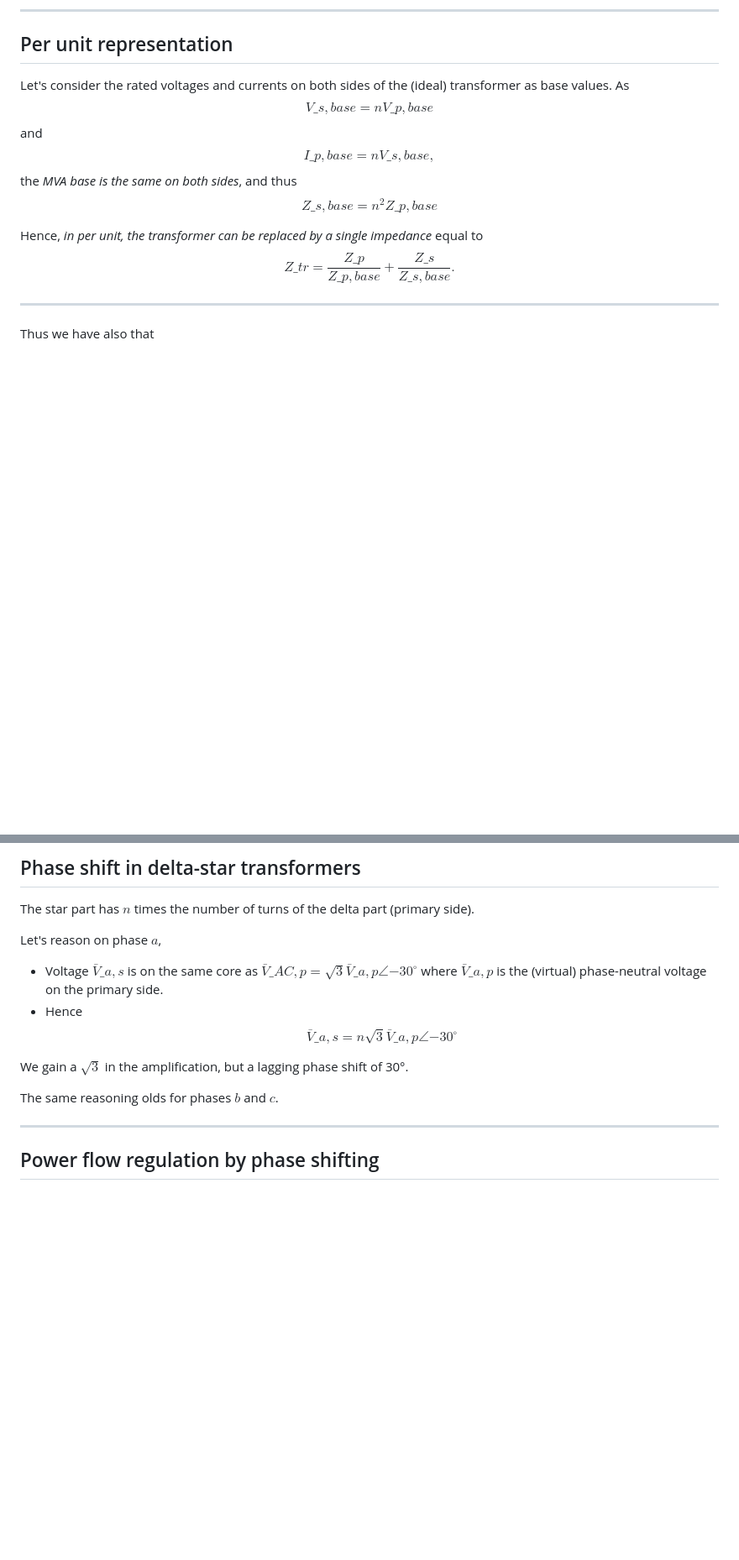
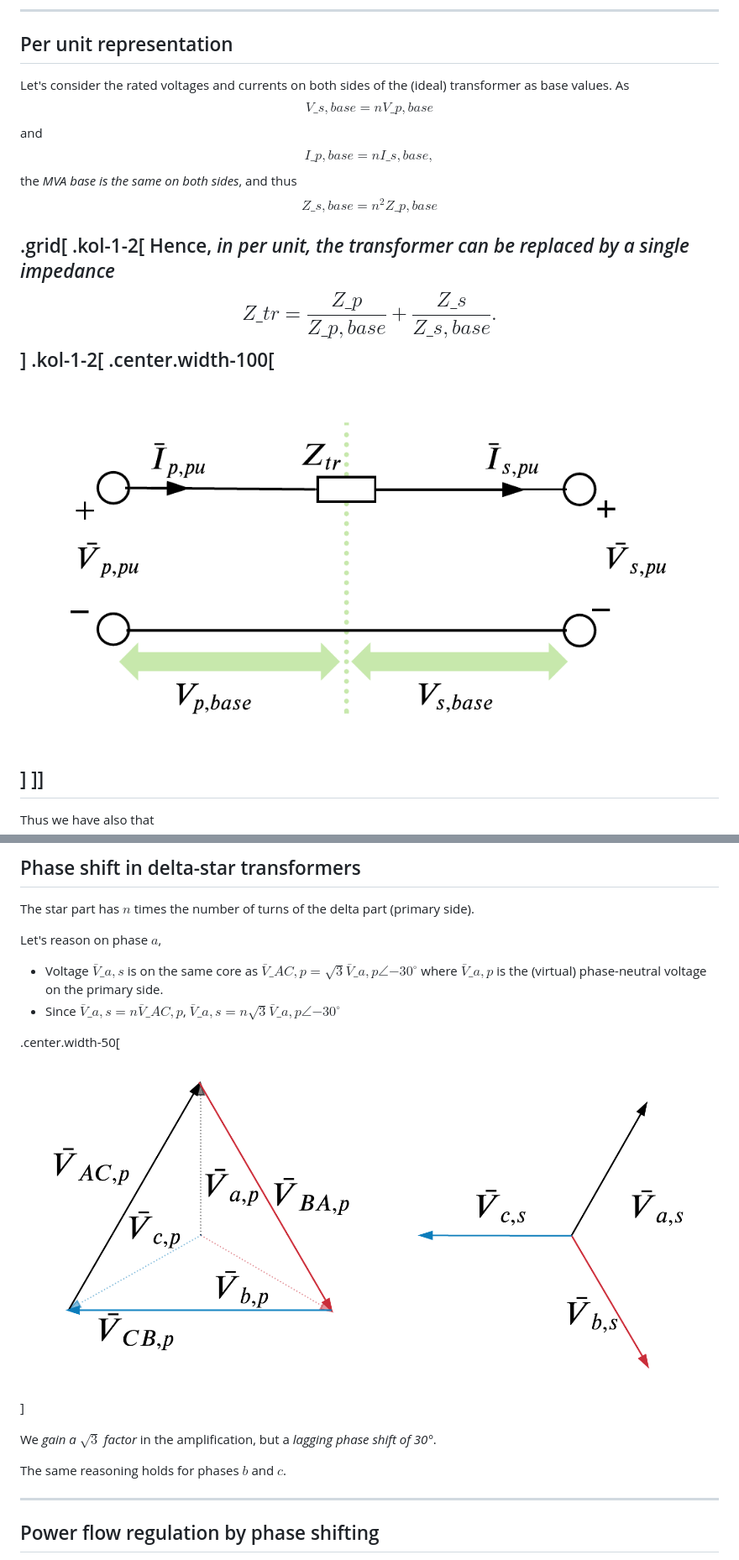
Before and after one commit to bcornelusse/ELEC0447-analysis-power-systems, a Markdown page: lecture4.md, 2 parts joined by grey strips. Shown: that part at 84% size. Rendered like a GitHub page; pictures changed too: figures/tfo-delta-star.png (added), figures/tfo-pu.png (added); blank space fills up the shorter version.

Commit message:
update lecture 4

```diff
--- a/lecture4.md
+++ b/lecture4.md
@@ -87,13 +84,18 @@ with $$Z\_p = R\_1 + jX\_{leakage, 1}$$ and $$Z\_s = R\_2 + jX\_{leakage, 2}$$]]
 
 ## Per unit representation
 
-Let's consider the rated voltages and currents on both sides of the (ideal) transformer as base values. As $$V\_{s, base} = n V\_{p, base} $$ and $$ I\_{p, base} = n V\_{s, base},$$
+Let's consider the rated voltages and currents on both sides of the (ideal) transformer as base values. As $$V\_{s, base} = n V\_{p, base} $$ and $$ I\_{p, base} = n I\_{s, base},$$
 the *MVA base is the same on both sides*, and thus
 $$Z\_{s, base} = n^2 Z\_{p, base}$$
 
-Hence, *in per unit, the transformer can be replaced by a single impedance* equal to
+.grid[
+.kol-1-2[
+Hence, *in per unit, the transformer can be replaced by a single impedance*
 $$Z\_{tr} = \frac{Z\_{p}}{Z\_{p, base}}+\frac{Z\_{s}}{Z\_{s, base}}.$$
-
+]
+.kol-1-2[
+.center.width-100[![](figures/tfo-pu.png)]
+]]
 ---
 
 Thus we have also that $$\begin{aligned}Z\_{tr} &= \frac{Z\_{p}+ Z\_s/n^2}{Z\_{p, base}} \\\\ &= \frac{n^2 Z\_{p} + Z\_s}{Z\_{s, base}}\end{aligned}$$
@@ -191,12 +193,13 @@ The star part has $n$ times the number of turns of the delta part (primary side)
 
 Let's reason on phase $a$,
 - Voltage $\bar{V}\_{a,s}$ is on the same core as $\bar{V}\_{AC,p} = \sqrt{3}\bar{V}\_{a,p} \angle{-30^\circ}$ where $\bar{V}\_{a,p}$ is the (virtual) phase-neutral voltage on the primary side.
-- Hence
-$$\bar{V}\_{a,s} = n\sqrt{3} \bar{V}\_{a,p} \angle{-30^\circ}$$
+- Since  $\bar{V}\_{a,s} = n \bar{V}\_{AC,p}$, $\bar{V}\_{a,s} = n\sqrt{3} \bar{V}\_{a,p} \angle{-30^\circ}$
 
-We gain a $\sqrt{3}$ in the amplification, but a lagging phase shift of 30°.
+.center.width-50[![](figures/tfo-delta-star.png)]
 
-The same reasoning olds for phases $b$ and $c$.
+We *gain a $\sqrt{3}$ factor* in the amplification, but a *lagging phase shift of 30°*.
+
+The same reasoning holds for phases $b$ and $c$.
 
 
 ---
```
Also changed, not shown: other parts of lecture4.md (+7 -11 lines).
